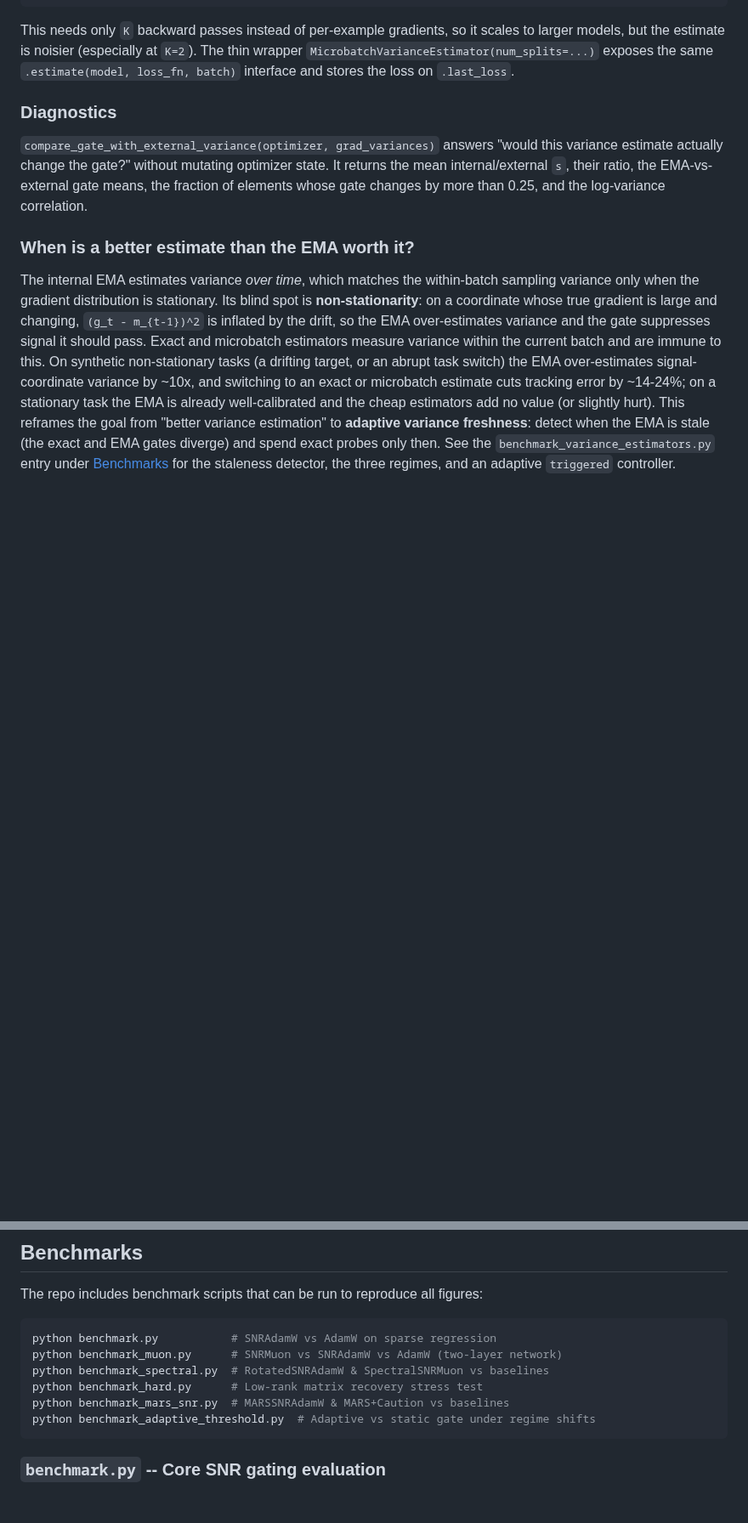
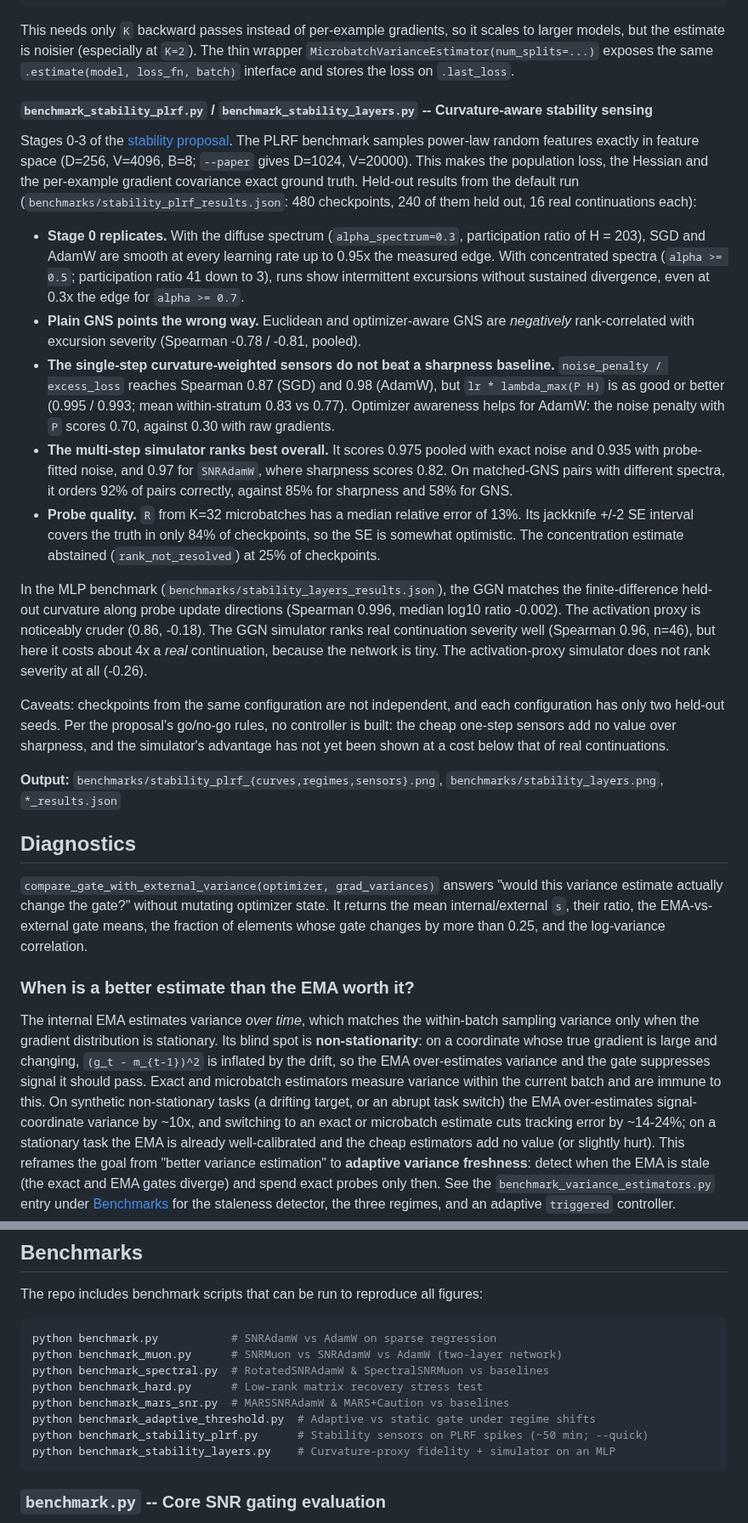
Before and after one commit to mattsq/snr-grad, a Markdown page: README.md, 2 parts joined by grey strips. Shown at 85% size. Drawn GitHub-style; blank space fills up the shorter version.

Commit message:
Add stability benchmark results and implementation status
Co-Authored-By: Claude Opus 5.5 <noreply@anthropic.com>
Claude-Session: https://claude.ai/code/session_01V4EVJgg7j7v1Lo6vcRwmC7

````diff
--- a/README.md
+++ b/README.md
@@ -246,7 +246,51 @@ larger models, but the estimate is noisier (especially at `K=2`). The thin wrapp
 `MicrobatchVarianceEstimator(num_splits=...)` exposes the same `.estimate(model, loss_fn,
 batch)` interface and stores the loss on `.last_loss`.
 
-### Diagnostics
+#### `benchmark_stability_plrf.py` / `benchmark_stability_layers.py` -- Curvature-aware stability sensing
+
+Stages 0-3 of the [stability proposal](docs/proposals/curvature-aware-stability-control.md).
+The PLRF benchmark samples power-law random features exactly in feature space (D=256,
+V=4096, B=8; `--paper` gives D=1024, V=20000). This makes the population loss, the
+Hessian and the per-example gradient covariance exact ground truth. Held-out results from
+the default run (`benchmarks/stability_plrf_results.json`: 480 checkpoints, 240 of them
+held out, 16 real continuations each):
+
+- **Stage 0 replicates.** With the diffuse spectrum (`alpha_spectrum=0.3`, participation
+  ratio of H = 203), SGD and AdamW are smooth at every learning rate up to 0.95x the
+  measured edge. With concentrated spectra (`alpha >= 0.5`; participation ratio 41 down
+  to 3), runs show intermittent excursions without sustained divergence, even at 0.3x the
+  edge for `alpha >= 0.7`.
+- **Plain GNS points the wrong way.** Euclidean and optimizer-aware GNS are *negatively*
+  rank-correlated with excursion severity (Spearman -0.78 / -0.81, pooled).
+- **The single-step curvature-weighted sensors do not beat a sharpness baseline.**
+  `noise_penalty / excess_loss` reaches Spearman 0.87 (SGD) and 0.98 (AdamW), but
+  `lr * lambda_max(P H)` is as good or better (0.995 / 0.993; mean within-stratum 0.83
+  vs 0.77). Optimizer awareness helps for AdamW: the noise penalty with `P` scores 0.70,
+  against 0.30 with raw gradients.
+- **The multi-step simulator ranks best overall.** It scores 0.975 pooled with exact
+  noise and 0.935 with probe-fitted noise, and 0.97 for `SNRAdamW`, where sharpness
+  scores 0.82. On matched-GNS pairs with different spectra, it orders 92% of pairs
+  correctly, against 85% for sharpness and 58% for GNS.
+- **Probe quality.** `R` from K=32 microbatches has a median relative error of 13%. Its
+  jackknife +/-2 SE interval covers the truth in only 84% of checkpoints, so the SE is
+  somewhat optimistic. The concentration estimate abstained (`rank_not_resolved`) at 25%
+  of checkpoints.
+
+In the MLP benchmark (`benchmarks/stability_layers_results.json`), the GGN matches the
+finite-difference held-out curvature along probe update directions (Spearman 0.996,
+median log10 ratio -0.002). The activation proxy is noticeably cruder (0.86, -0.18). The
+GGN simulator ranks real continuation severity well (Spearman 0.96, n=46), but here it
+costs about 4x a *real* continuation, because the network is tiny. The activation-proxy
+simulator does not rank severity at all (-0.26).
+
+Caveats: checkpoints from the same configuration are not independent, and each
+configuration has only two held-out seeds. Per the proposal's go/no-go rules, no
+controller is built: the cheap one-step sensors add no value over sharpness, and the
+simulator's advantage has not yet been shown at a cost below that of real continuations.
+
+**Output:** `benchmarks/stability_plrf_{curves,regimes,sensors}.png`, `benchmarks/stability_layers.png`, `*_results.json`
+
+## Diagnostics
 
 `compare_gate_with_external_variance(optimizer, grad_variances)` answers "would this
 variance estimate actually change the gate?" without mutating optimizer state. It returns
@@ -808,6 +852,8 @@ python benchmark_spectral.py  # RotatedSNRAdamW & SpectralSNRMuon vs baselines
 python benchmark_hard.py      # Low-rank matrix recovery stress test
 python benchmark_mars_snr.py  # MARSSNRAdamW & MARS+Caution vs baselines
 python benchmark_adaptive_threshold.py  # Adaptive vs static gate under regime shifts
+python benchmark_stability_plrf.py      # Stability sensors on PLRF spikes (~50 min; --quick)
+python benchmark_stability_layers.py    # Curvature-proxy fidelity + simulator on an MLP
 ```
 
 ### `benchmark.py` -- Core SNR gating evaluation
````
Also changed, not shown: docs/proposals/curvature-aware-stability-control.md (+30 -1 lines), benchmarks/stability_plrf_curves.png (added), benchmarks/stability_plrf_regimes.png (added), benchmarks/stability_plrf_sensors.png (added), 1 other file.
